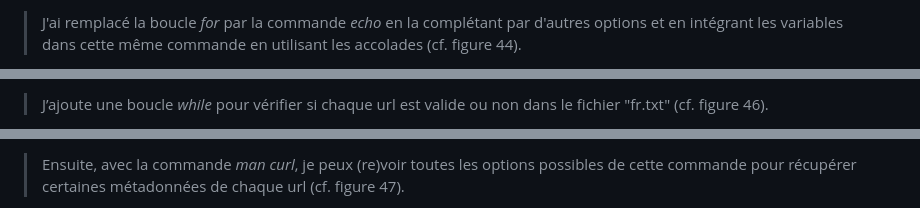
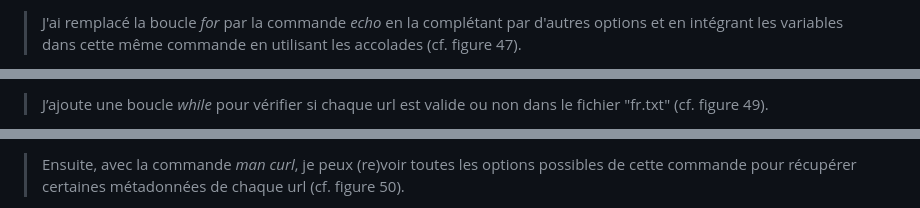
Before and after one commit to helenyanga/PPE1-2025, a Markdown page: journal.md, 3 parts joined by grey strips. Drawn GitHub-style.

```diff
--- a/journal.md
+++ b/journal.md
@@ -926,3 +926,3 @@ J’ai également remplacer le nom de la variable *FICHIER_FR* par *FICHIER_URL*
 
-> J'ai remplacé la boucle *for* par la commande *echo* en la complétant par d'autres options et en intégrant les variables dans cette même commande en utilisant les accolades (cf. figure 44).
+> J'ai remplacé la boucle *for* par la commande *echo* en la complétant par d'autres options et en intégrant les variables dans cette même commande en utilisant les accolades (cf. figure 47).
 
@@ -936,3 +936,3 @@ Remarque :
 
-> J’ajoute une boucle *while* pour vérifier si chaque url est valide ou non dans le fichier "fr.txt" (cf. figure 46).
+> J’ajoute une boucle *while* pour vérifier si chaque url est valide ou non dans le fichier "fr.txt" (cf. figure 49).
 
@@ -941,3 +941,3 @@ Remarque :
 
-> Ensuite, avec la commande *man curl*, je peux (re)voir toutes les options possibles de cette commande pour récupérer certaines métadonnées de chaque url (cf. figure 47).
+> Ensuite, avec la commande *man curl*, je peux (re)voir toutes les options possibles de cette commande pour récupérer certaines métadonnées de chaque url (cf. figure 50).
 
```
Also changed, not shown: other parts of journal.md (+24 -22 lines).
